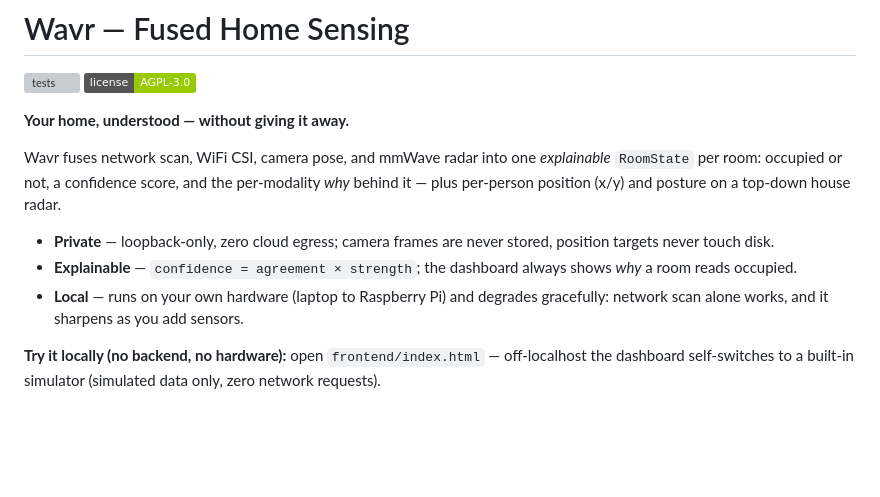
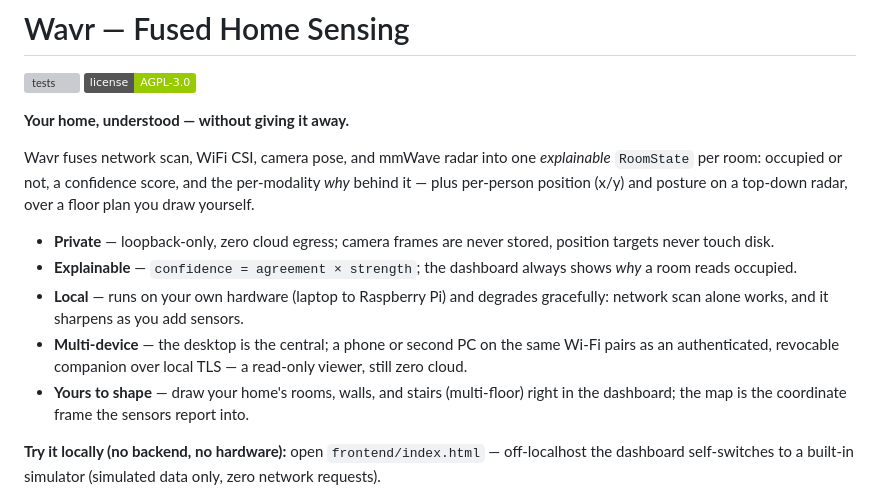
Before and after one commit to augbastos/wavr, a Markdown page: README.md, the part around one of its changes. Drawn GitHub-style; badges without logos; blank space fills up the shorter version; grey boxes are pictures that could not be loaded.

```diff
--- a/README.md
+++ b/README.md
@@ -7,11 +7,13 @@
 
 Wavr fuses network scan, WiFi CSI, camera pose, and mmWave radar into one *explainable* `RoomState`
 per room: occupied or not, a confidence score, and the per-modality *why* behind it — plus per-person
-position (x/y) and posture on a top-down house radar.
+position (x/y) and posture on a top-down radar, over a floor plan you draw yourself.
 
 - **Private** — loopback-only, zero cloud egress; camera frames are never stored, position targets never touch disk.
 - **Explainable** — `confidence = agreement × strength`; the dashboard always shows *why* a room reads occupied.
 - **Local** — runs on your own hardware (laptop to Raspberry Pi) and degrades gracefully: network scan alone works, and it sharpens as you add sensors.
+- **Multi-device** — the desktop is the central; a phone or second PC on the same Wi-Fi pairs as an authenticated, revocable companion over local TLS — a read-only viewer, still zero cloud.
+- **Yours to shape** — draw your home's rooms, walls, and stairs (multi-floor) right in the dashboard; the map is the coordinate frame the sensors report into.
 
 **Try it locally (no backend, no hardware):** open `frontend/index.html` — off-localhost the
 dashboard self-switches to a built-in simulator (simulated data only, zero network requests).
```
Also changed, not shown: other parts of README.md (+27 -9 lines).
